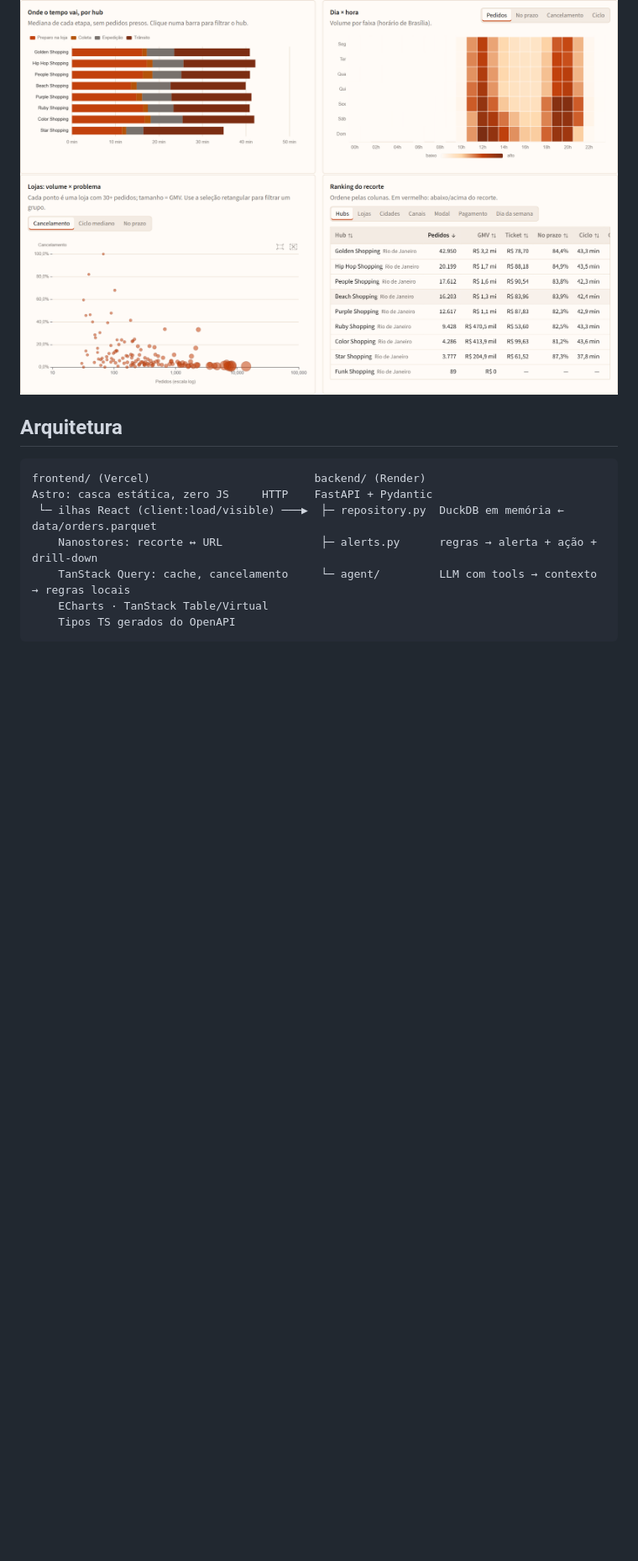
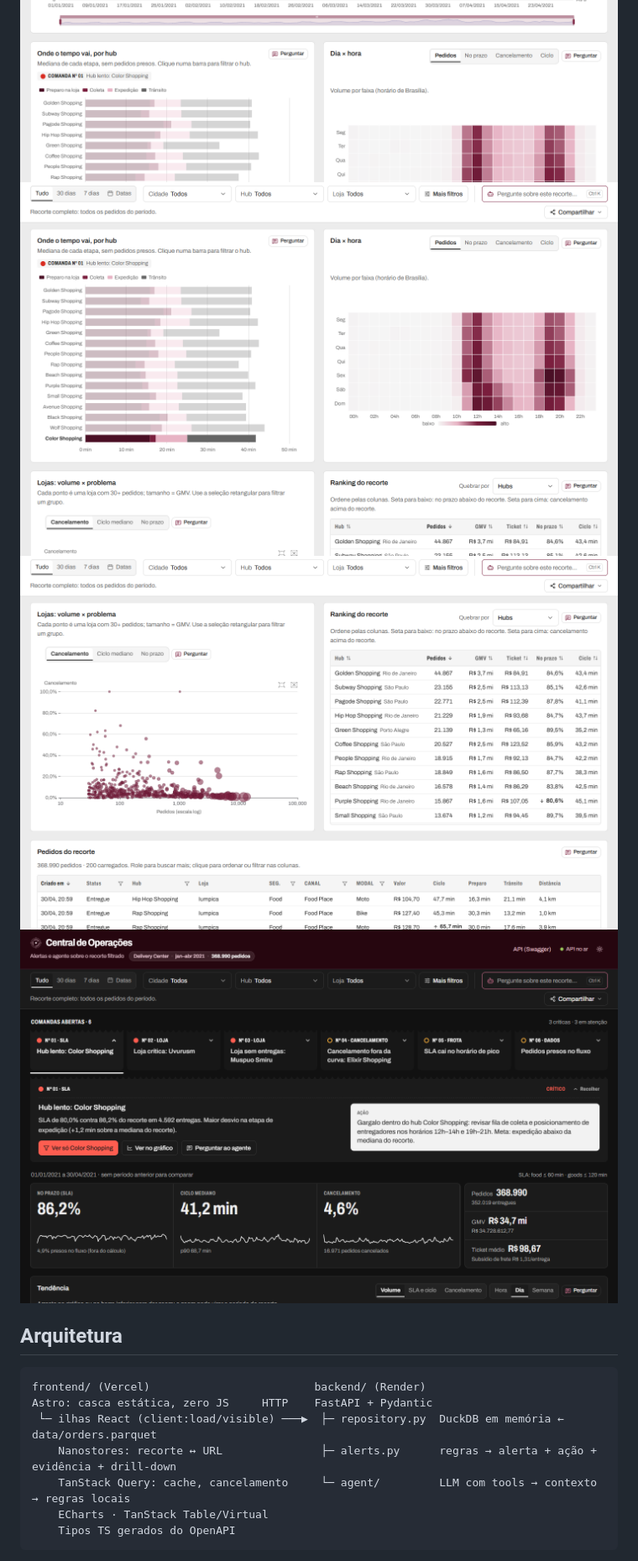
Before and after one commit to EmersonPalatti/dashboard-insight, a Markdown page: README.md, the part around one of its changes. Shown at 84% size. GitHub-like rendering; pictures changed too: assets/escuro.png, assets/lojas.png, assets/operacao.png; blank space fills up the shorter version.

```diff
--- a/README.md
+++ b/README.md
@@ -31,6 +37,7 @@ Por isso tudo aqui (KPIs, gráficos, tabelas, exportação, alertas e agente) us
 ![Tendência](assets/tendencia.png)
 ![Etapas por hub e mapa de calor](assets/operacao.png)
 ![Lojas e ranking](assets/lojas.png)
+![Tema escuro](assets/escuro.png)
 
 ## Arquitetura
 
@@ -38,7 +45,7 @@ Por isso tudo aqui (KPIs, gráficos, tabelas, exportação, alertas e agente) us
 frontend/ (Vercel)                         backend/ (Render)
 Astro: casca estática, zero JS     HTTP    FastAPI + Pydantic
  └─ ilhas React (client:load/visible) ───▶  ├─ repository.py  DuckDB em memória ← data/orders.parquet
-    Nanostores: recorte ↔ URL               ├─ alerts.py      regras → alerta + ação + drill-down
+    Nanostores: recorte ↔ URL               ├─ alerts.py      regras → alerta + ação + evidência + drill-down
     TanStack Query: cache, cancelamento     └─ agent/         LLM com tools → contexto → regras locais
     ECharts · TanStack Table/Virtual
     Tipos TS gerados do OpenAPI
```
Also changed, not shown: other parts of README.md (+34 -24 lines), assets/agente.png (added), assets/painel.png.
